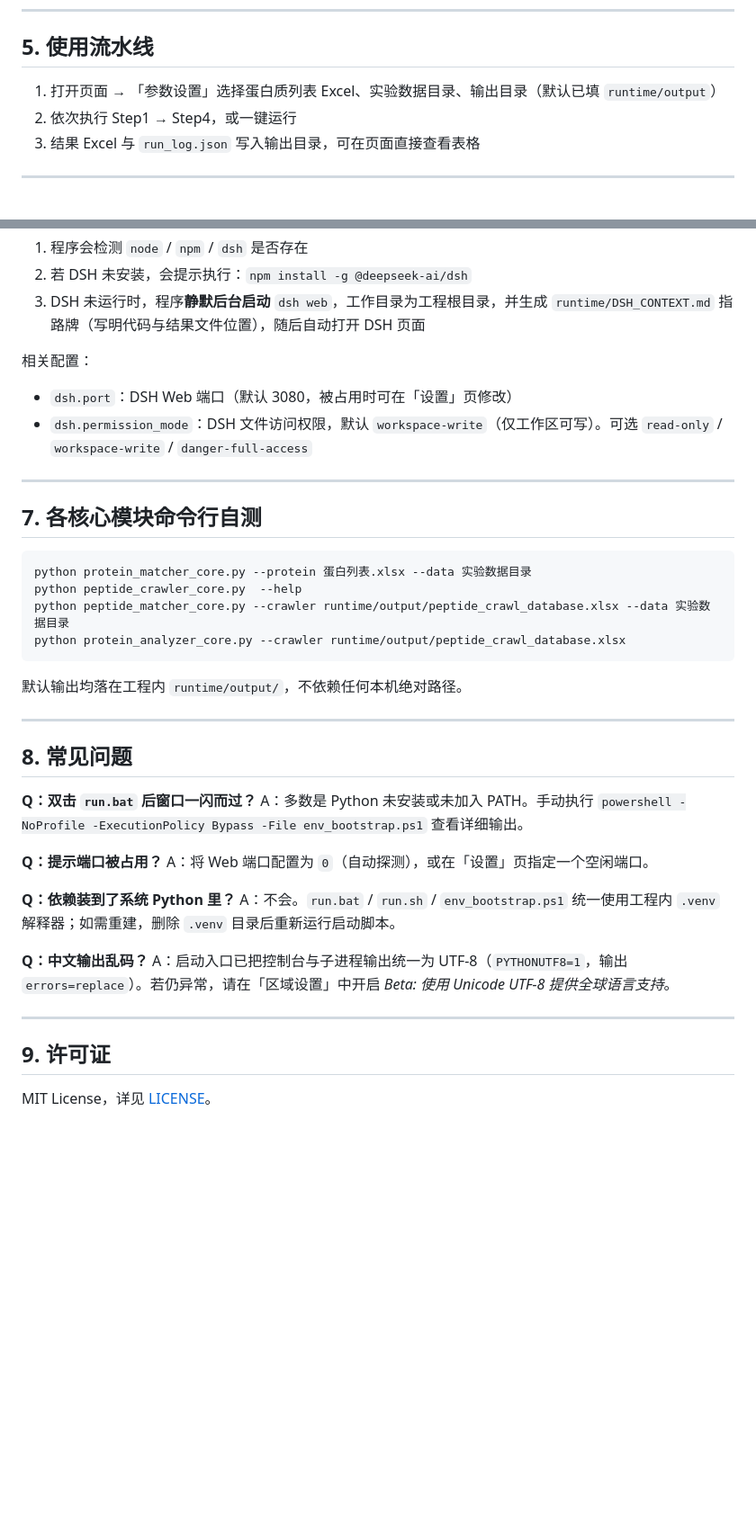
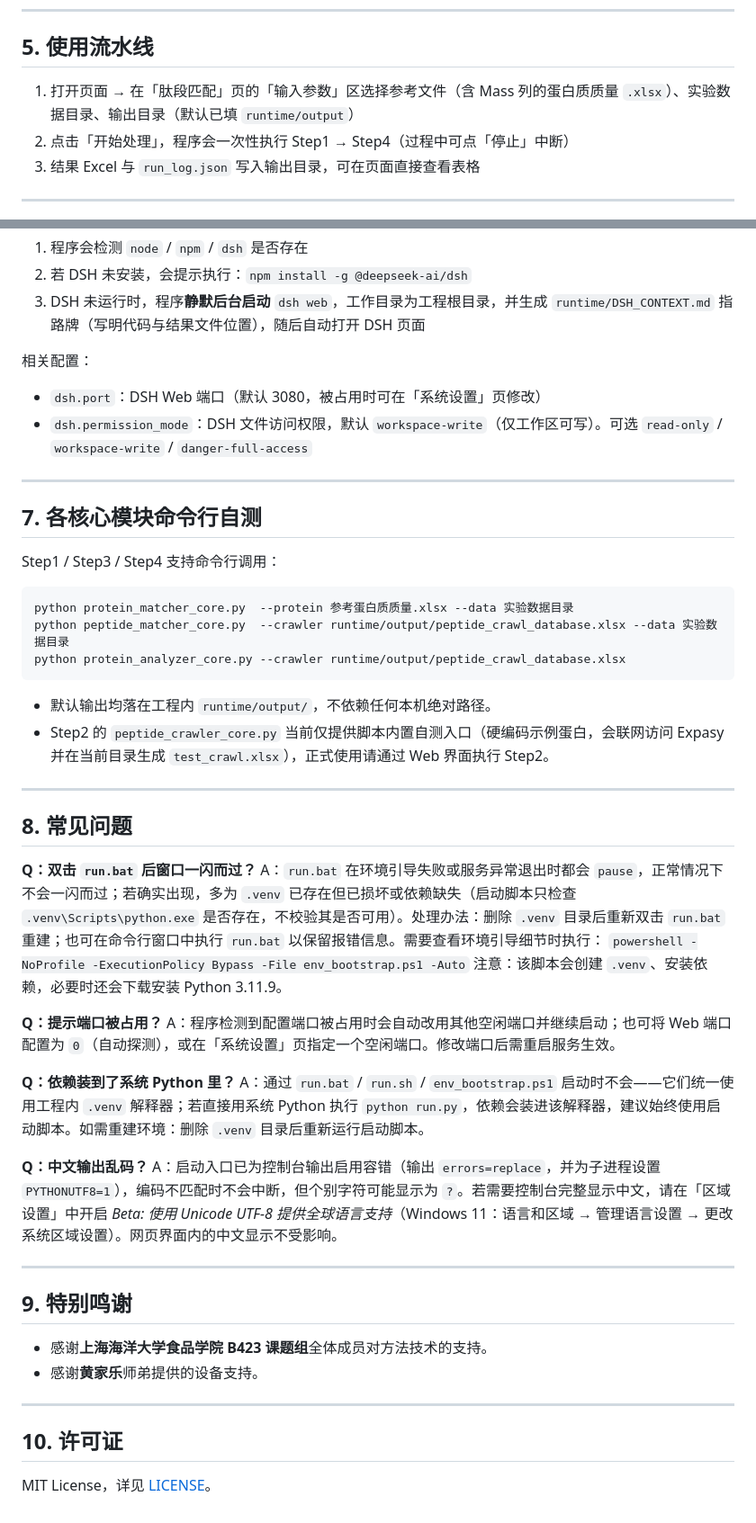
Before and after one commit to zzz172448-ship-it/maldi-tof-protein-matcher, a Markdown page: README.md, 2 parts joined by grey strips. Shown at 90% size. Drawn GitHub-style; blank space fills up the shorter version.

Commit message:
Enhance README with clearer instructions and details
Updated README.md to clarify usage instructions, environment setup, and configuration details.

````diff
--- a/README.md
+++ b/README.md
@@ -110,8 +119,8 @@ DSH_protein_system/
 
 ## 5. 使用流水线
 
-1. 打开页面 → 「参数设置」选择蛋白质列表 Excel、实验数据目录、输出目录（默认已填 `runtime/output`）
-2. 依次执行 Step1 → Step4，或一键运行
+1. 打开页面 → 在「肽段匹配」页的「输入参数」区选择参考文件（含 Mass 列的蛋白质质量 `.xlsx`）、实验数据目录、输出目录（默认已填 `runtime/output`）
+2. 点击「开始处理」，程序会一次性执行 Step1 → Step4（过程中可点「停止」中断）
 3. 结果 Excel 与 `run_log.json` 写入输出目录，可在页面直接查看表格
 
 ---
@@ -126,40 +135,51 @@ DSH_protein_system/
 
 相关配置：
 
-- `dsh.port`：DSH Web 端口（默认 3080，被占用时可在「设置」页修改）
+- `dsh.port`：DSH Web 端口（默认 3080，被占用时可在「系统设置」页修改）
 - `dsh.permission_mode`：DSH 文件访问权限，默认 `workspace-write`（仅工作区可写）。可选 `read-only` / `workspace-write` / `danger-full-access`
 
 ---
 
 ## 7. 各核心模块命令行自测
 
+Step1 / Step3 / Step4 支持命令行调用：
+
 ```bash
-python protein_matcher_core.py --protein 蛋白列表.xlsx --data 实验数据目录
-python peptide_crawler_core.py  --help
-python peptide_matcher_core.py --crawler runtime/output/peptide_crawl_database.xlsx --data 实验数据目录
+python protein_matcher_core.py  --protein 参考蛋白质质量.xlsx --data 实验数据目录
+python peptide_matcher_core.py  --crawler runtime/output/peptide_crawl_database.xlsx --data 实验数据目录
 python protein_analyzer_core.py --crawler runtime/output/peptide_crawl_database.xlsx
 ```
 
-默认输出均落在工程内 `runtime/output/`，不依赖任何本机绝对路径。
+- 默认输出均落在工程内 `runtime/output/`，不依赖任何本机绝对路径。
+- Step2 的 `peptide_crawler_core.py` 当前仅提供脚本内置自测入口（硬编码示例蛋白，会联网访问 Expasy 并在当前目录生成 `test_crawl.xlsx`），正式使用请通过 Web 界面执行 Step2。
 
 ---
 
 ## 8. 常见问题
 
 **Q：双击 `run.bat` 后窗口一闪而过？**
-A：多数是 Python 未安装或未加入 PATH。手动执行 `powershell -NoProfile -ExecutionPolicy Bypass -File env_bootstrap.ps1` 查看详细输出。
+A：`run.bat` 在环境引导失败或服务异常退出时都会 `pause`，正常情况下不会一闪而过；若确实出现，多为 `.venv` 已存在但已损坏或依赖缺失（启动脚本只检查 `.venv\Scripts\python.exe` 是否存在，不校验其是否可用）。处理办法：删除 `.venv` 目录后重新双击 `run.bat` 重建；也可在命令行窗口中执行 `run.bat` 以保留报错信息。需要查看环境引导细节时执行：
+`powershell -NoProfile -ExecutionPolicy Bypass -File env_bootstrap.ps1 -Auto`
+注意：该脚本会创建 `.venv`、安装依赖，必要时还会下载安装 Python 3.11.9。
 
 **Q：提示端口被占用？**
-A：将 Web 端口配置为 `0`（自动探测），或在「设置」页指定一个空闲端口。
+A：程序检测到配置端口被占用时会自动改用其他空闲端口并继续启动；也可将 Web 端口配置为 `0`（自动探测），或在「系统设置」页指定一个空闲端口。修改端口后需重启服务生效。
 
 **Q：依赖装到了系统 Python 里？**
-A：不会。`run.bat` / `run.sh` / `env_bootstrap.ps1` 统一使用工程内 `.venv` 解释器；如需重建，删除 `.venv` 目录后重新运行启动脚本。
+A：通过 `run.bat` / `run.sh` / `env_bootstrap.ps1` 启动时不会——它们统一使用工程内 `.venv` 解释器；若直接用系统 Python 执行 `python run.py`，依赖会装进该解释器，建议始终使用启动脚本。如需重建环境：删除 `.venv` 目录后重新运行启动脚本。
 
 **Q：中文输出乱码？**
-A：启动入口已把控制台与子进程输出统一为 UTF-8（`PYTHONUTF8=1`，输出 `errors=replace`）。若仍异常，请在「区域设置」中开启 *Beta: 使用 Unicode UTF-8 提供全球语言支持*。
+A：启动入口已为控制台输出启用容错（输出 `errors=replace`，并为子进程设置 `PYTHONUTF8=1`），编码不匹配时不会中断，但个别字符可能显示为 `?`。若需要控制台完整显示中文，请在「区域设置」中开启 *Beta: 使用 Unicode UTF-8 提供全球语言支持*（Windows 11：语言和区域 → 管理语言设置 → 更改系统区域设置）。网页界面内的中文显示不受影响。
 
 ---
 
-## 9. 许可证
+## 9. 特别鸣谢
+
+- 感谢**上海海洋大学食品学院 B423 课题组**全体成员对方法技术的支持。
+- 感谢**黄家乐**师弟提供的设备支持。
+
+---
+
+## 10. 许可证
 
 MIT License，详见 [LICENSE](LICENSE)。
````
Also changed, not shown: other parts of README.md (+18 -9 lines).
